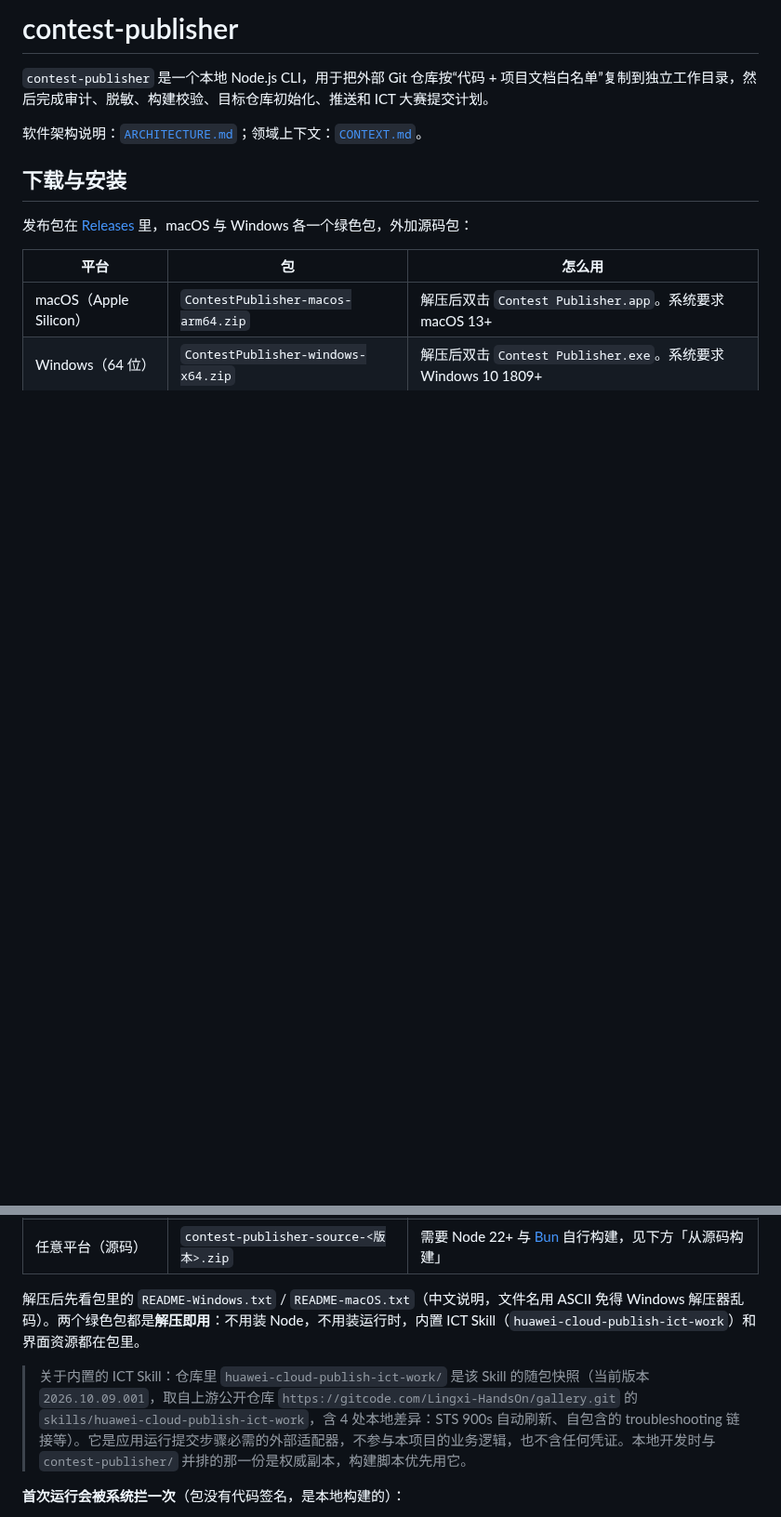
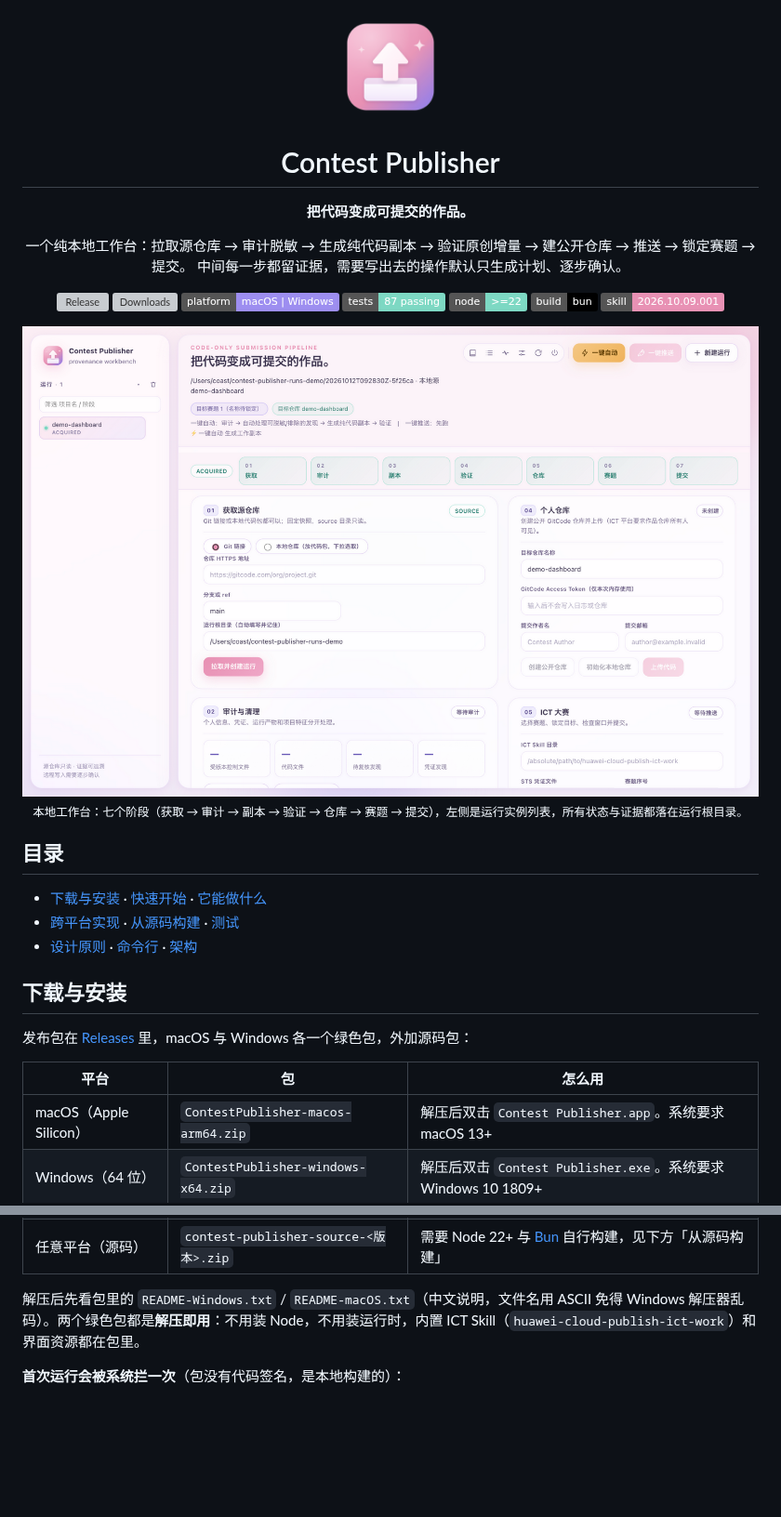
Before and after one commit to Coast-87/contest-publisher, a Markdown page: README.md, 2 parts joined by grey strips. Shown at 93% size. Drawn GitHub-style; pictures changed too: assets/screenshot-workbench.png (added); badges without logos; blank space fills up the shorter version; grey boxes are pictures that could not be loaded.

Commit message:
README 重做：顶部 logo + 徽章 + 真实工作台截图 + 目录；新增「它能做什么」「测试」「软件架构」；清掉本机绝对路径，老「快速开始」正名为 CLI 命令行

```diff
--- a/README.md
+++ b/README.md
@@ -1,8 +1,33 @@
-# contest-publisher
+<div align="center">
 
-`contest-publisher` 是一个本地 Node.js CLI，用于把外部 Git 仓库按“代码 + 项目文档白名单”复制到独立工作目录，然后完成审计、脱敏、构建校验、目标仓库初始化、推送和 ICT 大赛提交计划。
+<img src="assets/icon.png" width="116" alt="Contest Publisher" />
 
-软件架构说明：[`ARCHITECTURE.md`](ARCHITECTURE.md)；领域上下文：[`CONTEXT.md`](CONTEXT.md)。
+# Contest Publisher
+
+**把代码变成可提交的作品。**
+
+一个纯本地工作台：拉取源仓库 → 审计脱敏 → 生成纯代码副本 → 验证原创增量 → 建公开仓库 → 推送 → 锁定赛题 → 提交。
+中间每一步都留证据，需要写出去的操作默认只生成计划、逐步确认。
+
+[![Release](https://img.shields.io/github/v/release/Coast-87/contest-publisher?label=release&color=e891b4)](https://github.com/Coast-87/contest-publisher/releases)
+[![Downloads](https://img.shields.io/github/downloads/Coast-87/contest-publisher/total?color=e9a83f)](https://github.com/Coast-87/contest-publisher/releases)
+[![Platform](https://img.shields.io/badge/platform-macOS%20%7C%20Windows-9d8ef0)](#下载与安装)
+[![Tests](https://img.shields.io/badge/tests-87%20passing-7dd8c3)](#测试)
+[![Node](https://img.shields.io/badge/node-%3E%3D22-7dd8c3?logo=nodedotjs&logoColor=white)](#从源码构建)
+[![Bun](https://img.shields.io/badge/build-bun-black?logo=bun&logoColor=white)](#从源码构建)
+![Skill](https://img.shields.io/badge/skill-2026.10.09.001-e891b4)
+
+<img src="assets/screenshot-workbench.png" width="900" alt="工作台：左侧运行列表，中间七个阶段，右侧赛题与仓库配置" />
+
+<sub>本地工作台：七个阶段（获取 → 审计 → 副本 → 验证 → 仓库 → 赛题 → 提交），左侧是运行实例列表，所有状态与证据都落在运行根目录。</sub>
+
+</div>
+
+## 目录
+
+- [下载与安装](#下载与安装) · [快速开始](#快速开始) · [它能做什么](#它能做什么)
+- [跨平台实现](#跨平台实现macos--windows) · [从源码构建](#从源码构建) · [测试](#测试)
+- [设计原则](#设计原则) · [命令行](#cli-命令行) · [架构](#软件架构)
 
 ## 下载与安装
 
@@ -15,8 +40,6 @@
 | 任意平台（源码） | `contest-publisher-source-<版本>.zip` | 需要 Node 22+ 与 [Bun](https://bun.sh) 自行构建，见下方「从源码构建」 |
 
 解压后先看包里的 `README-Windows.txt` / `README-macOS.txt`（中文说明，文件名用 ASCII 免得 Windows 解压器乱码）。两个绿色包都是**解压即用**：不用装 Node，不用装运行时，内置 ICT Skill（`huawei-cloud-publish-ict-work`）和界面资源都在包里。
-
-> 关于内置的 ICT Skill：仓库里 `huawei-cloud-publish-ict-work/` 是该 Skill 的随包快照（当前版本 `2026.10.09.001`，取自上游公开仓库 `https://gitcode.com/Lingxi-HandsOn/gallery.git` 的 `skills/huawei-cloud-publish-ict-work`，含 4 处本地差异：STS 900s 自动刷新、自包含的 troubleshooting 链接等）。它是应用运行提交步骤必需的外部适配器，不参与本项目的业务逻辑，也不含任何凭证。本地开发时与 `contest-publisher/` 并排的那一份是权威副本，构建脚本优先用它。
 
 **首次运行会被系统拦一次**（包没有代码签名，是本地构建的）：
 
```
Also changed, not shown: other parts of README.md (+51 -20 lines).
